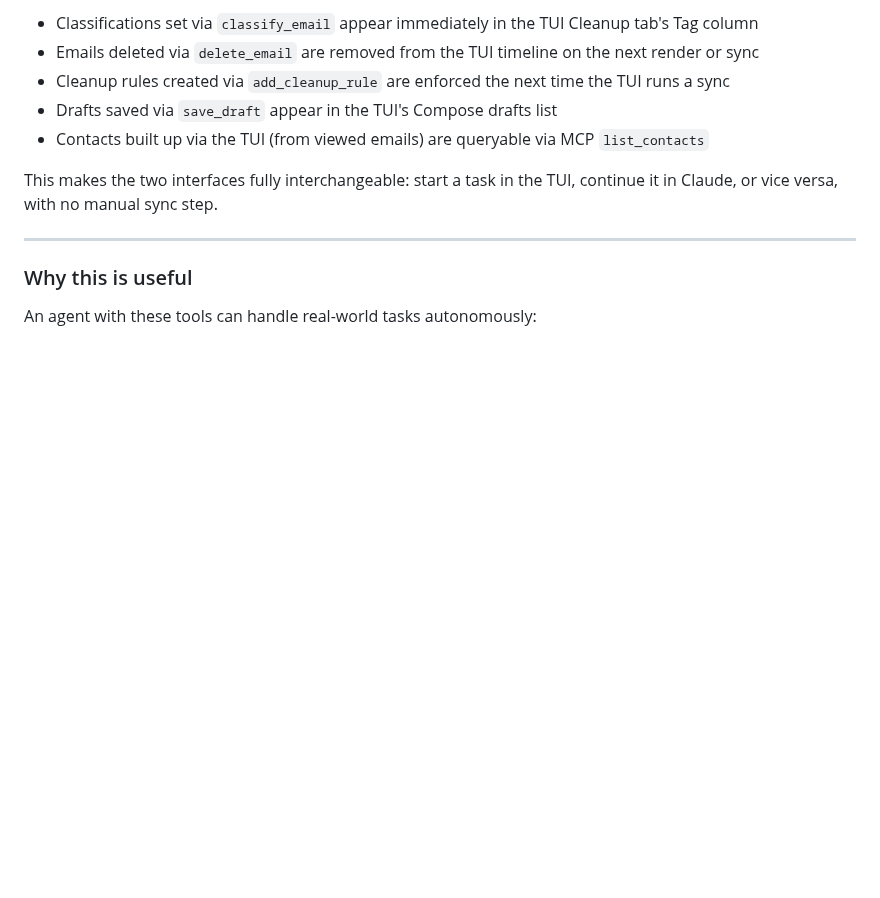
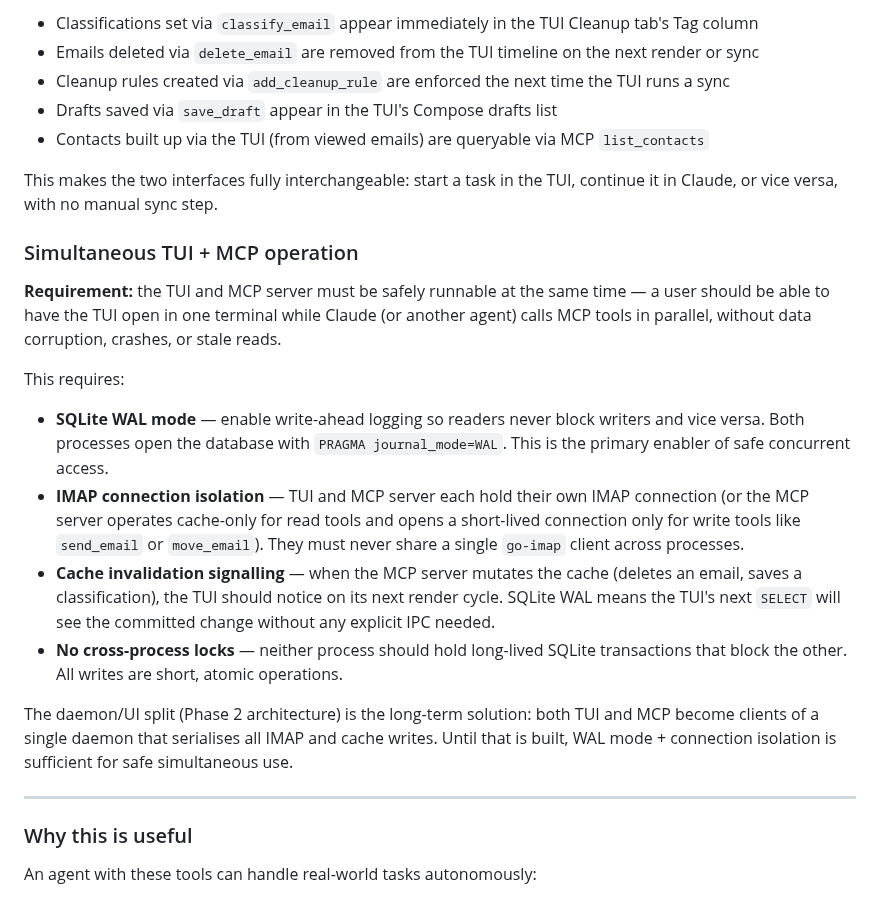
Before and after one commit to herald-email/herald-mail-app, a Markdown page: VISION.md, the part around the change. Drawn GitHub-style; blank space fills up the shorter version.

Commit message:
Add simultaneous TUI + MCP operation requirement to VISION
Document that TUI and MCP must be safely runnable at the same time,
covering SQLite WAL mode, IMAP connection isolation, cache invalidation,
and the path to the daemon architecture as the long-term solution.

Co-Authored-By: Claude Sonnet 4.6 <noreply@anthropic.com>

```diff
--- a/VISION.md
+++ b/VISION.md
@@ -328,6 +328,19 @@ The TUI and MCP server both read from and write to the **same `email_cache.db`**
 
 This makes the two interfaces fully interchangeable: start a task in the TUI, continue it in Claude, or vice versa, with no manual sync step.
 
+### Simultaneous TUI + MCP operation
+
+**Requirement:** the TUI and MCP server must be safely runnable at the same time — a user should be able to have the TUI open in one terminal while Claude (or another agent) calls MCP tools in parallel, without data corruption, crashes, or stale reads.
+
+This requires:
+
+- **SQLite WAL mode** — enable write-ahead logging so readers never block writers and vice versa. Both processes open the database with `PRAGMA journal_mode=WAL`. This is the primary enabler of safe concurrent access.
+- **IMAP connection isolation** — TUI and MCP server each hold their own IMAP connection (or the MCP server operates cache-only for read tools and opens a short-lived connection only for write tools like `send_email` or `move_email`). They must never share a single `go-imap` client across processes.
+- **Cache invalidation signalling** — when the MCP server mutates the cache (deletes an email, saves a classification), the TUI should notice on its next render cycle. SQLite WAL means the TUI's next `SELECT` will see the committed change without any explicit IPC needed.
+- **No cross-process locks** — neither process should hold long-lived SQLite transactions that block the other. All writes are short, atomic operations.
+
+The daemon/UI split (Phase 2 architecture) is the long-term solution: both TUI and MCP become clients of a single daemon that serialises all IMAP and cache writes. Until that is built, WAL mode + connection isolation is sufficient for safe simultaneous use.
+
 ---
 
 ### Why this is useful
```
